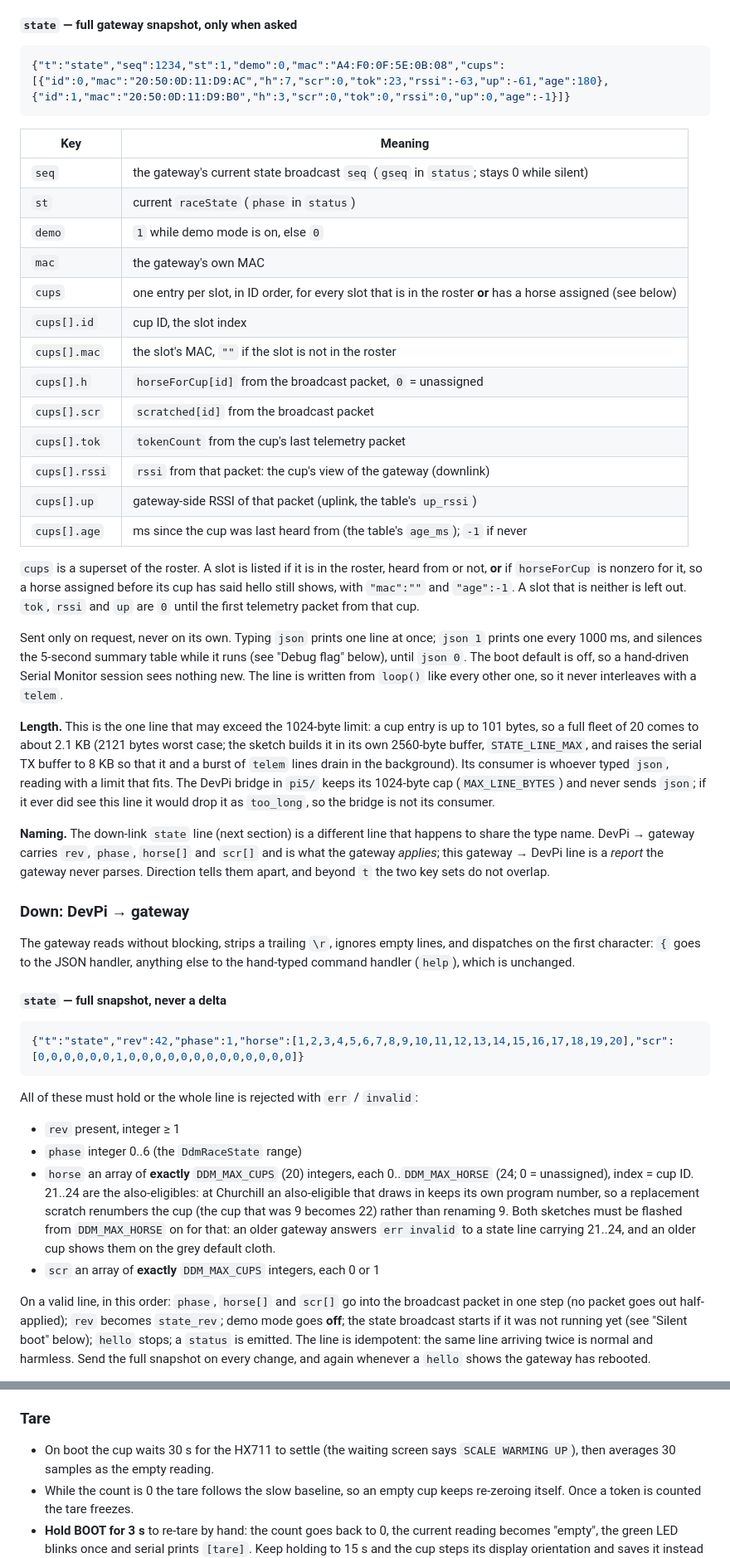
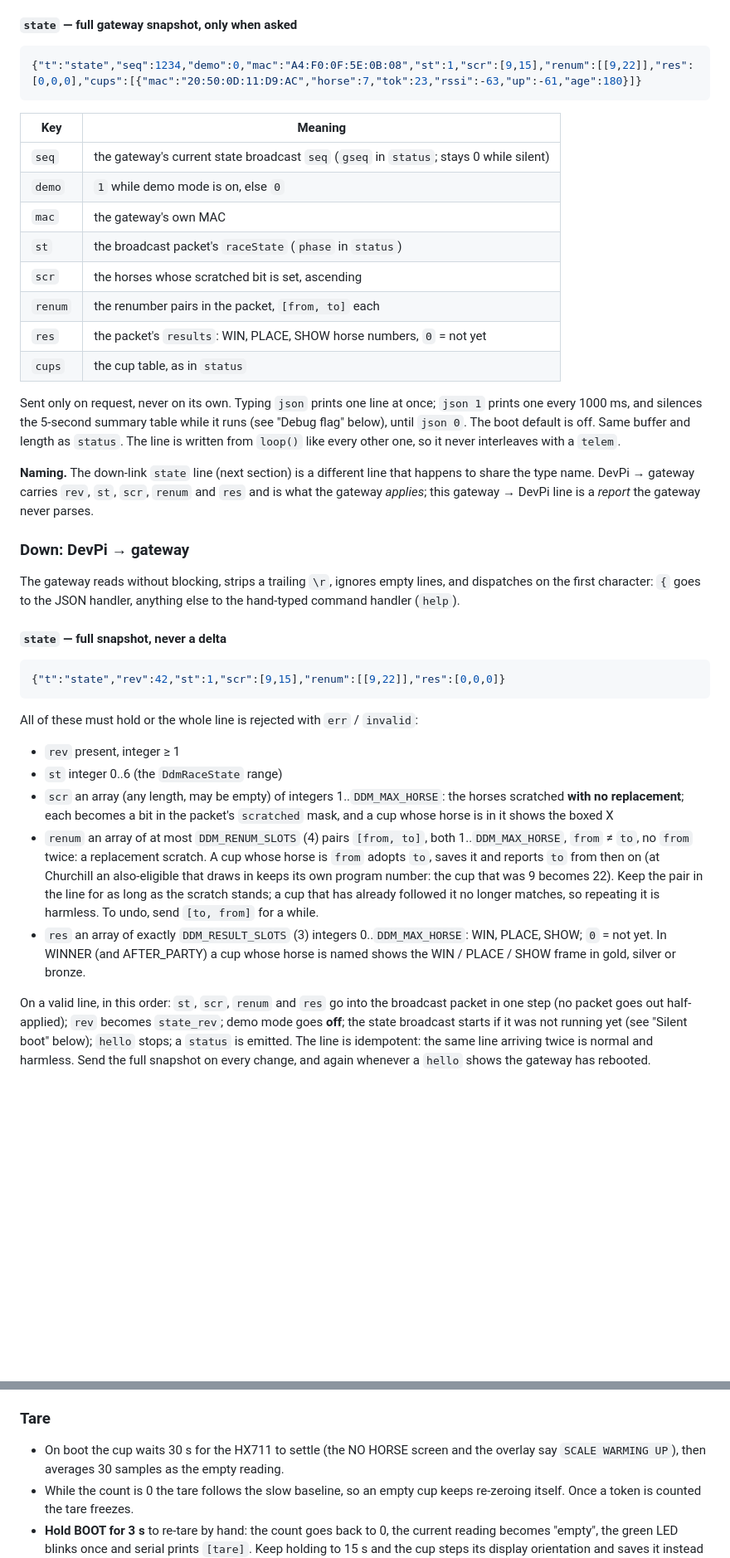
Before and after one commit to JoeyEinTX/DDM-Multimedia, a Markdown page: firmware/quiniela/README.md, 2 parts joined by grey strips. Shown at 83% size. Rendered like a GitHub page; blank space fills up the shorter version.

````diff
--- a/firmware/quiniela/README.md
+++ b/firmware/quiniela/README.md
@@ -402,81 +425,63 @@ is sent for it.
 #### `state` — full gateway snapshot, only when asked
 
 ```json
-{"t":"state","seq":1234,"st":1,"demo":0,"mac":"A4:F0:0F:5E:0B:08","cups":[{"id":0,"mac":"20:50:0D:11:D9:AC","h":7,"scr":0,"tok":23,"rssi":-63,"up":-61,"age":180},{"id":1,"mac":"20:50:0D:11:D9:B0","h":3,"scr":0,"tok":0,"rssi":0,"up":0,"age":-1}]}
+{"t":"state","seq":1234,"demo":0,"mac":"A4:F0:0F:5E:0B:08","st":1,"scr":[9,15],"renum":[[9,22]],"res":[0,0,0],"cups":[{"mac":"20:50:0D:11:D9:AC","horse":7,"tok":23,"rssi":-63,"up":-61,"age":180}]}
 ```
 
 | Key | Meaning |
 | --- | ------- |
 | `seq` | the gateway's current state broadcast `seq` (`gseq` in `status`; stays 0 while silent) |
-| `st` | current `raceState` (`phase` in `status`) |
 | `demo` | `1` while demo mode is on, else `0` |
 | `mac` | the gateway's own MAC |
-| `cups` | one entry per slot, in ID order, for every slot that is in the roster **or** has a horse assigned (see below) |
-| `cups[].id` | cup ID, the slot index |
-| `cups[].mac` | the slot's MAC, `""` if the slot is not in the roster |
-| `cups[].h` | `horseForCup[id]` from the broadcast packet, `0` = unassigned |
-| `cups[].scr` | `scratched[id]` from the broadcast packet |
-| `cups[].tok` | `tokenCount` from the cup's last telemetry packet |
-| `cups[].rssi` | `rssi` from that packet: the cup's view of the gateway (downlink) |
-| `cups[].up` | gateway-side RSSI of that packet (uplink, the table's `up_rssi`) |
-| `cups[].age` | ms since the cup was last heard from (the table's `age_ms`); `-1` if never |
-
-`cups` is a superset of the roster. A slot is listed if it is in the roster,
-heard from or not, **or** if `horseForCup` is nonzero for it, so a horse
-assigned before its cup has said hello still shows, with `"mac":""` and
-`"age":-1`. A slot that is neither is left out. `tok`, `rssi` and `up` are
-`0` until the first telemetry packet from that cup.
+| `st` | the broadcast packet's `raceState` (`phase` in `status`) |
+| `scr` | the horses whose scratched bit is set, ascending |
+| `renum` | the renumber pairs in the packet, `[from, to]` each |
+| `res` | the packet's `results`: WIN, PLACE, SHOW horse numbers, `0` = not yet |
+| `cups` | the cup table, as in `status` |
 
 Sent only on request, never on its own. Typing `json` prints one line at
 once; `json 1` prints one every 1000 ms, and silences the 5-second summary
 table while it runs (see "Debug flag" below), until `json 0`. The boot
-default is off, so a hand-driven Serial Monitor session sees nothing new.
-The line is written from `loop()` like every other one, so it never
-interleaves with a `telem`.
-
-**Length.** This is the one line that may exceed the 1024-byte limit: a cup
-entry is up to 101 bytes, so a full fleet of 20 comes to about 2.1 KB
-(2121 bytes worst case; the sketch builds it in its own 2560-byte buffer,
-`STATE_LINE_MAX`, and raises the serial TX buffer to 8 KB so that it and a
-burst of `telem` lines drain in the background). Its consumer is whoever
-typed `json`, reading with a limit that fits. The DevPi bridge in `pi5/`
-keeps its 1024-byte cap (`MAX_LINE_BYTES`) and never sends `json`; if it
-ever did see this line it would drop it as `too_long`, so the bridge is not
-its consumer.
+default is off. Same buffer and length as `status`. The line is written from
+`loop()` like every other one, so it never interleaves with a `telem`.
 
 **Naming.** The down-link `state` line (next section) is a different line
-that happens to share the type name. DevPi → gateway carries `rev`,
-`phase`, `horse[]` and `scr[]` and is what the gateway *applies*; this
-gateway → DevPi line is a *report* the gateway never parses. Direction tells
-them apart, and beyond `t` the two key sets do not overlap.
+that happens to share the type name. DevPi → gateway carries `rev`, `st`,
+`scr`, `renum` and `res` and is what the gateway *applies*; this gateway →
+DevPi line is a *report* the gateway never parses.
 
 ### Down: DevPi → gateway
 
 The gateway reads without blocking, strips a trailing `\r`, ignores empty
 lines, and dispatches on the first character: `{` goes to the JSON handler,
-anything else to the hand-typed command handler (`help`), which is unchanged.
+anything else to the hand-typed command handler (`help`).
 
 #### `state` — full snapshot, never a delta
 
 ```json
-{"t":"state","rev":42,"phase":1,"horse":[1,2,3,4,5,6,7,8,9,10,11,12,13,14,15,16,17,18,19,20],"scr":[0,0,0,0,0,0,1,0,0,0,0,0,0,0,0,0,0,0,0,0]}
+{"t":"state","rev":42,"st":1,"scr":[9,15],"renum":[[9,22]],"res":[0,0,0]}
 ```
 
 All of these must hold or the whole line is rejected with `err` / `invalid`:
 
 - `rev` present, integer ≥ 1
-- `phase` integer 0..6 (the `DdmRaceState` range)
-- `horse` an array of **exactly** `DDM_MAX_CUPS` (20) integers, each
-  0..`DDM_MAX_HORSE` (24; 0 = unassigned), index = cup ID. 21..24 are the
-  also-eligibles: at Churchill an also-eligible that draws in keeps its own
-  program number, so a replacement scratch renumbers the cup (the cup that was
-  9 becomes 22) rather than renaming 9. Both sketches must be flashed from
-  `DDM_MAX_HORSE` on for that: an older gateway answers `err invalid` to a
-  state line carrying 21..24, and an older cup shows them on the grey default
-  cloth.
-- `scr` an array of **exactly** `DDM_MAX_CUPS` integers, each 0 or 1
+- `st` integer 0..6 (the `DdmRaceState` range)
+- `scr` an array (any length, may be empty) of integers 1..`DDM_MAX_HORSE`:
+  the horses scratched **with no replacement**; each becomes a bit in the
+  packet's `scratched` mask, and a cup whose horse is in it shows the boxed X
+- `renum` an array of at most `DDM_RENUM_SLOTS` (4) pairs `[from, to]`, both
+  1..`DDM_MAX_HORSE`, `from` ≠ `to`, no `from` twice: a replacement scratch.
+  A cup whose horse is `from` adopts `to`, saves it and reports `to` from then
+  on (at Churchill an also-eligible that draws in keeps its own program
+  number: the cup that was 9 becomes 22). Keep the pair in the line for as
+  long as the scratch stands; a cup that has already followed it no longer
+  matches, so repeating it is harmless. To undo, send `[to, from]` for a
+  while.
+- `res` an array of exactly `DDM_RESULT_SLOTS` (3) integers 0..`DDM_MAX_HORSE`:
+  WIN, PLACE, SHOW; `0` = not yet. In WINNER (and AFTER_PARTY) a cup whose
+  horse is named shows the WIN / PLACE / SHOW frame in gold, silver or bronze.
 
-On a valid line, in this order: `phase`, `horse[]` and `scr[]` go into the
+On a valid line, in this order: `st`, `scr`, `renum` and `res` go into the
 broadcast packet in one step (no packet goes out half-applied); `rev` becomes
 `state_rev`; demo mode goes **off**; the state broadcast starts if it was not
 running yet (see "Silent boot" below); `hello` stops; a `status` is emitted.
@@ -695,7 +645,7 @@ survive that; with the sleeve they had turned into the miscount and are gone.
 
 ### Tare
 
-- On boot the cup waits 30 s for the HX711 to settle (the waiting screen says
+- On boot the cup waits 30 s for the HX711 to settle (the NO HORSE screen and the overlay say
   `SCALE WARMING UP`), then averages 30 samples as the empty reading.
 - While the count is 0 the tare follows the slow baseline, so an empty cup keeps
   re-zeroing itself. Once a token is counted the tare freezes.
````
Also changed, not shown: other parts of firmware/quiniela/README.md (+153 -184 lines).
